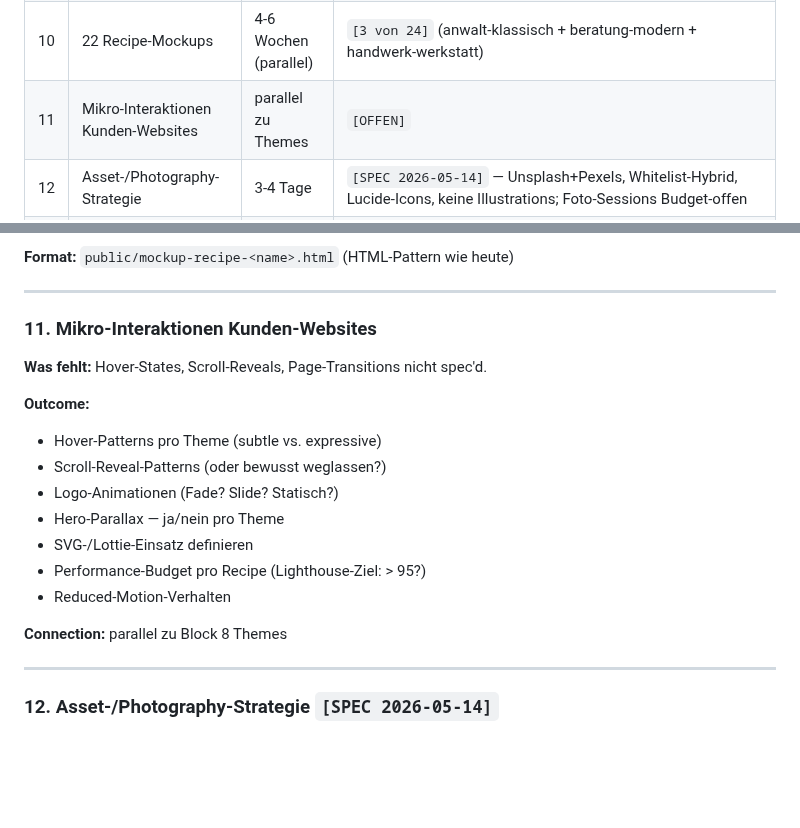
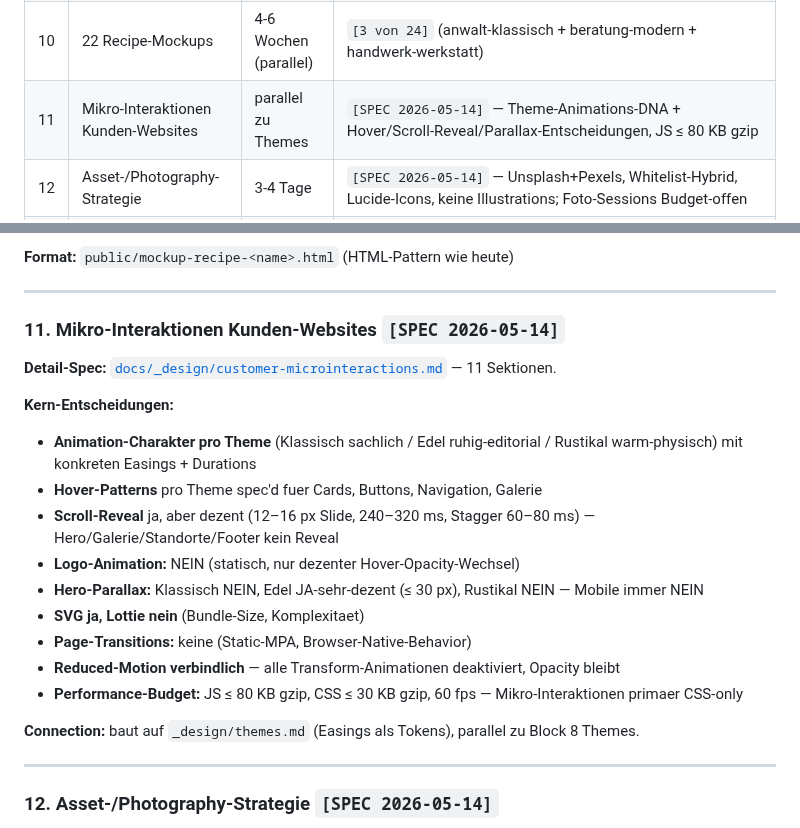
Before and after one commit to alexanderwagnerits/SiteReadyPrototype, a Markdown page: docs/DESIGN-VISION.md, 2 parts joined by grey strips. Rendered like a GitHub page; blank space fills up the shorter version.

```diff
--- a/docs/DESIGN-VISION.md
+++ b/docs/DESIGN-VISION.md
@@ -38,7 +38,7 @@ Diese Doku schließt die Lücke. Sie wird vor Phase 0 (Code-Setup) abgearbeitet
 | 8 | 3 Theme-Tokens final | 1 Woche | `[v2 ENTWURF]` (`_design/themes.md`) — 2 Klassisch-Mockups fehlen |
 | 9 | 25 Section-Specs | 2 Wochen | `[1 von 25]` (hero.md) |
 | 10 | 22 Recipe-Mockups | 4-6 Wochen (parallel) | `[3 von 24]` (anwalt-klassisch + beratung-modern + handwerk-werkstatt) |
-| 11 | Mikro-Interaktionen Kunden-Websites | parallel zu Themes | `[OFFEN]` |
+| 11 | Mikro-Interaktionen Kunden-Websites | parallel zu Themes | `[SPEC 2026-05-14]` — Theme-Animations-DNA + Hover/Scroll-Reveal/Parallax-Entscheidungen, JS ≤ 80 KB gzip |
 | 12 | Asset-/Photography-Strategie | 3-4 Tage | `[SPEC 2026-05-14]` — Unsplash+Pexels, Whitelist-Hybrid, Lucide-Icons, keine Illustrations; Foto-Sessions Budget-offen |
 | **D** | **Quality** | ~1 Woche | `[TEIL-SPEC'D]` |
 | 13 | Quality-Standards messbar | 2 Tage | `[FERTIG 2026-05-14]` — 10 Sub-Sections, ausgelagert in `_design/quality-standards.md` |
@@ -234,20 +234,22 @@ Variante A ist Frame-/Beehiiv-Vorbild (Memory `_design/benchmarks-plattform.md`)
 
 ---
 
-### 11. Mikro-Interaktionen Kunden-Websites
+### 11. Mikro-Interaktionen Kunden-Websites `[SPEC 2026-05-14]`
 
-**Was fehlt:** Hover-States, Scroll-Reveals, Page-Transitions nicht spec'd.
+**Detail-Spec:** [`docs/_design/customer-microinteractions.md`](_design/customer-microinteractions.md) — 11 Sektionen.
 
-**Outcome:**
-- Hover-Patterns pro Theme (subtle vs. expressive)
-- Scroll-Reveal-Patterns (oder bewusst weglassen?)
-- Logo-Animationen (Fade? Slide? Statisch?)
-- Hero-Parallax — ja/nein pro Theme
-- SVG-/Lottie-Einsatz definieren
-- Performance-Budget pro Recipe (Lighthouse-Ziel: > 95?)
-- Reduced-Motion-Verhalten
+**Kern-Entscheidungen:**
+- **Animation-Charakter pro Theme** (Klassisch sachlich / Edel ruhig-editorial / Rustikal warm-physisch) mit konkreten Easings + Durations
+- **Hover-Patterns** pro Theme spec'd fuer Cards, Buttons, Navigation, Galerie
+- **Scroll-Reveal** ja, aber dezent (12–16 px Slide, 240–320 ms, Stagger 60–80 ms) — Hero/Galerie/Standorte/Footer kein Reveal
+- **Logo-Animation:** NEIN (statisch, nur dezenter Hover-Opacity-Wechsel)
+- **Hero-Parallax:** Klassisch NEIN, Edel JA-sehr-dezent (≤ 30 px), Rustikal NEIN — Mobile immer NEIN
+- **SVG ja, Lottie nein** (Bundle-Size, Komplexitaet)
+- **Page-Transitions:** keine (Static-MPA, Browser-Native-Behavior)
+- **Reduced-Motion verbindlich** — alle Transform-Animationen deaktiviert, Opacity bleibt
+- **Performance-Budget:** JS ≤ 80 KB gzip, CSS ≤ 30 KB gzip, 60 fps — Mikro-Interaktionen primaer CSS-only
 
-**Connection:** parallel zu Block 8 Themes
+**Connection:** baut auf `_design/themes.md` (Easings als Tokens), parallel zu Block 8 Themes.
 
 ---
 
```
Also changed, not shown: docs/_design/customer-microinteractions.md (added, +208 -0 lines).
